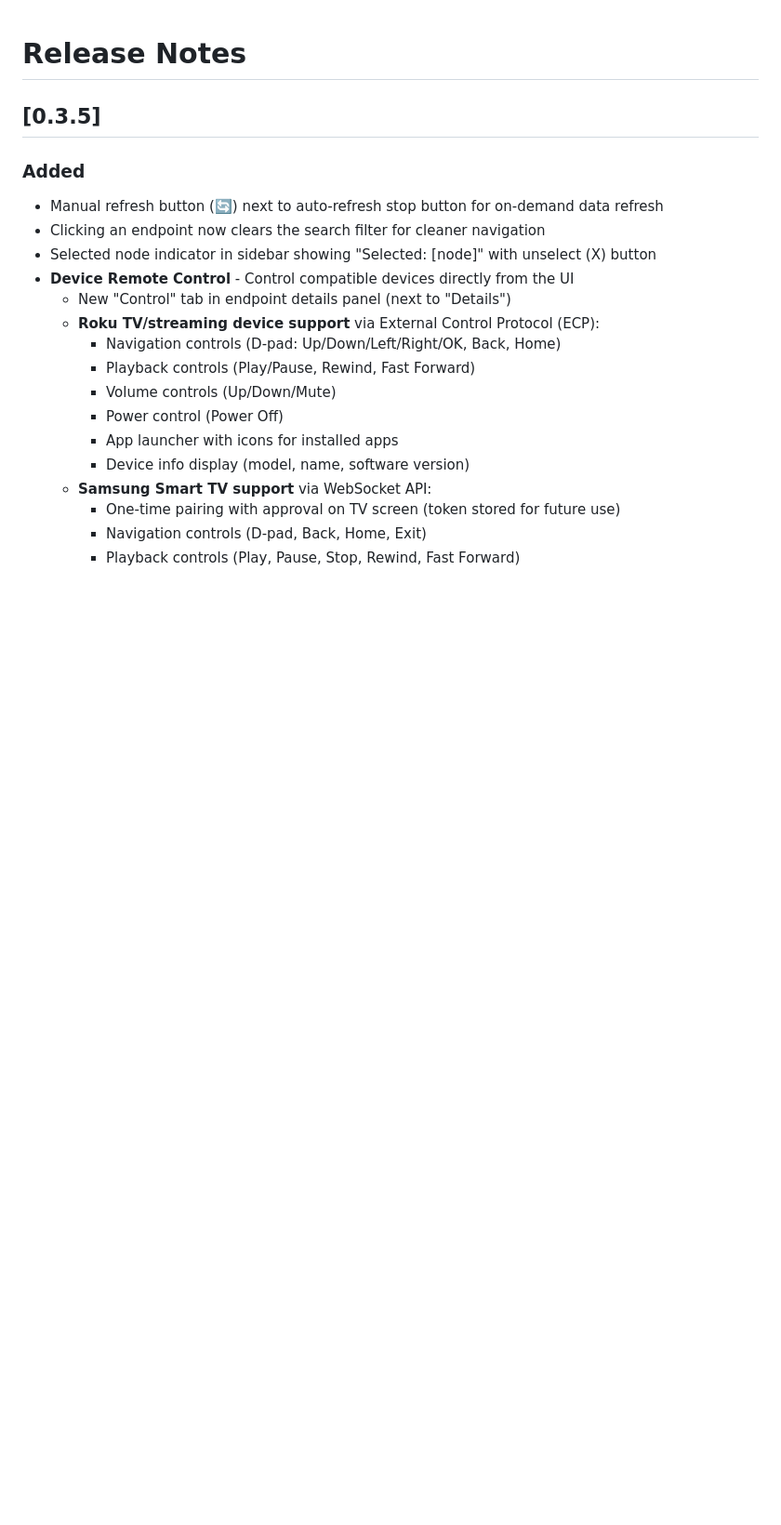
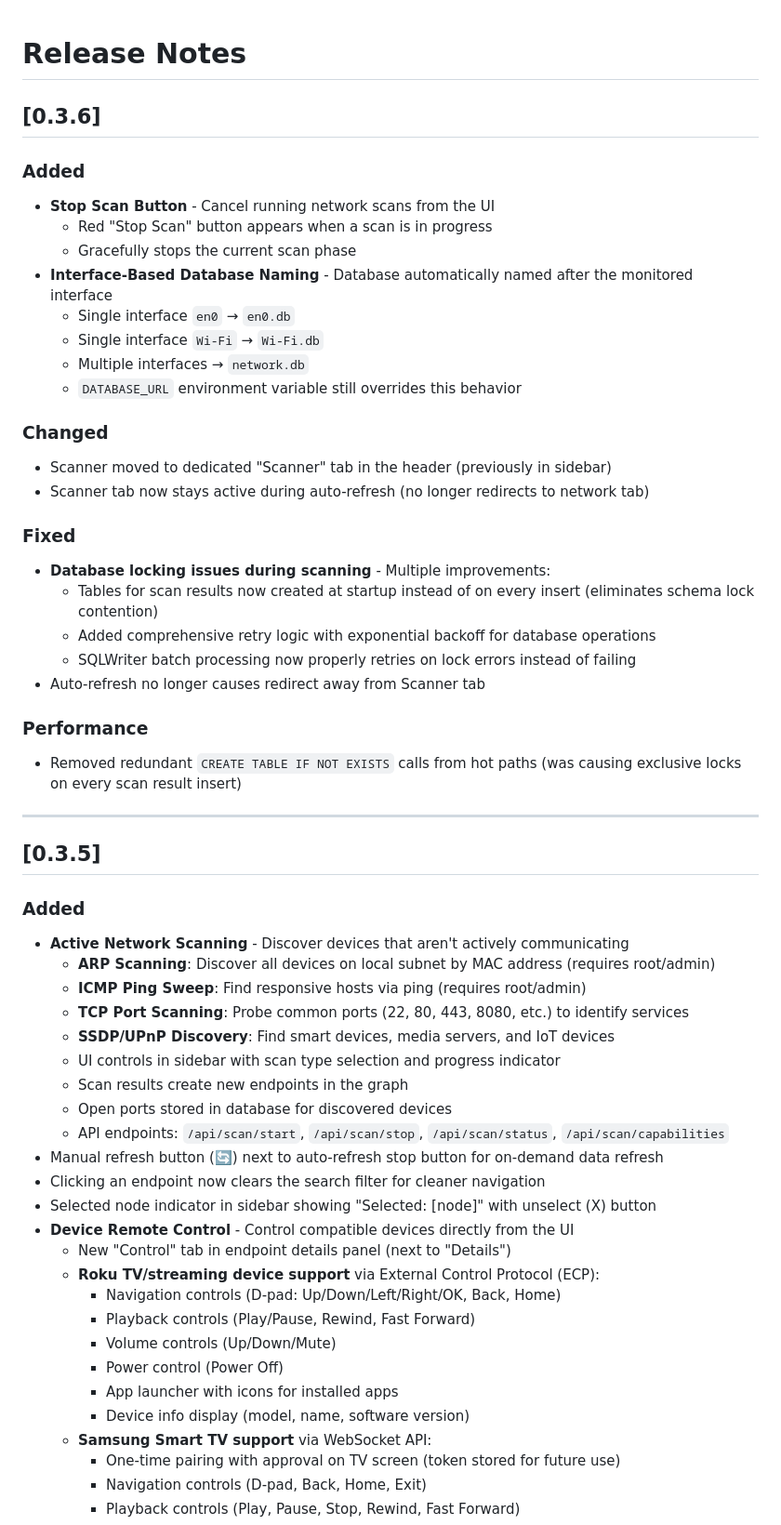
Before and after one commit to mikemiles-dev/rust_network_discovery_tool, a Markdown page: RELEASES.md, the part around the change printed below. Shown: that part at 93% size. Drawn GitHub-style; blank space fills up the shorter version.

```diff
--- a/RELEASES.md
+++ b/RELEASES.md
@@ -1,8 +1,45 @@
 # Release Notes
+
+## [0.3.6]
+
+### Added
+- **Stop Scan Button** - Cancel running network scans from the UI
+  - Red "Stop Scan" button appears when a scan is in progress
+  - Gracefully stops the current scan phase
+- **Interface-Based Database Naming** - Database automatically named after the monitored interface
+  - Single interface `en0` → `en0.db`
+  - Single interface `Wi-Fi` → `Wi-Fi.db`
+  - Multiple interfaces → `network.db`
+  - `DATABASE_URL` environment variable still overrides this behavior
+
+### Changed
+- Scanner moved to dedicated "Scanner" tab in the header (previously in sidebar)
+- Scanner tab now stays active during auto-refresh (no longer redirects to network tab)
+
+### Fixed
+- **Database locking issues during scanning** - Multiple improvements:
+  - Tables for scan results now created at startup instead of on every insert (eliminates schema lock contention)
+  - Added comprehensive retry logic with exponential backoff for database operations
+  - SQLWriter batch processing now properly retries on lock errors instead of failing
+- Auto-refresh no longer causes redirect away from Scanner tab
+
+### Performance
+- Removed redundant `CREATE TABLE IF NOT EXISTS` calls from hot paths (was causing exclusive locks on every scan result insert)
+
+---
 
 ## [0.3.5]
 
 ### Added
+- **Active Network Scanning** - Discover devices that aren't actively communicating
+  - **ARP Scanning**: Discover all devices on local subnet by MAC address (requires root/admin)
+  - **ICMP Ping Sweep**: Find responsive hosts via ping (requires root/admin)
+  - **TCP Port Scanning**: Probe common ports (22, 80, 443, 8080, etc.) to identify services
+  - **SSDP/UPnP Discovery**: Find smart devices, media servers, and IoT devices
+  - UI controls in sidebar with scan type selection and progress indicator
+  - Scan results create new endpoints in the graph
+  - Open ports stored in database for discovered devices
+  - API endpoints: `/api/scan/start`, `/api/scan/stop`, `/api/scan/status`, `/api/scan/capabilities`
 - Manual refresh button (🔄) next to auto-refresh stop button for on-demand data refresh
 - Clicking an endpoint now clears the search filter for cleaner navigation
 - Selected node indicator in sidebar showing "Selected: [node]" with unselect (X) button
```
Also changed, not shown: other parts of RELEASES.md (+3 -0 lines), README.md (+74 -47 lines), screenshot_network_scan.png (added), 14 other files.
